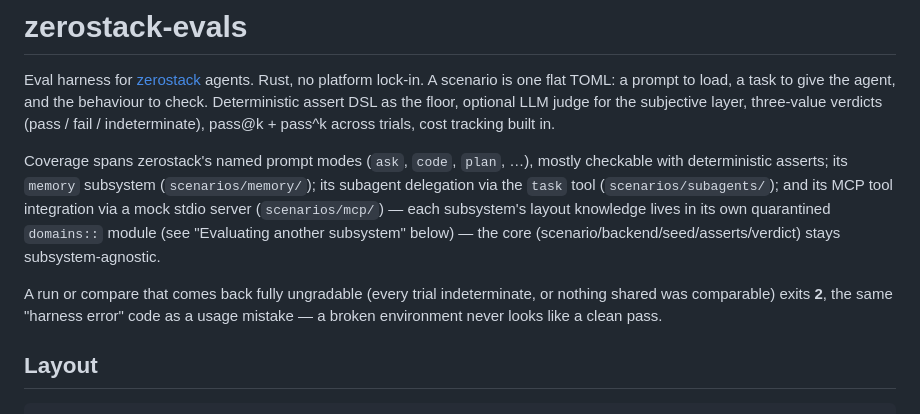
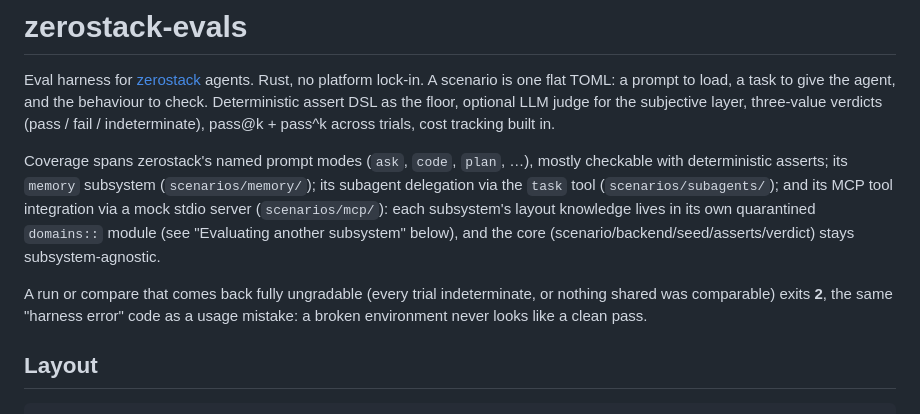
Before and after one commit to xavierforge/zerostack-evals, a Markdown page: README.md, the part around one of its changes. GitHub-like rendering.

Commit message:
docs(readme): replace em-dashes with plain punctuation

```diff
--- a/README.md
+++ b/README.md
@@ -11,14 +11,14 @@ Coverage spans zerostack's named prompt modes (`ask`, `code`, `plan`, …),
 mostly checkable with deterministic asserts; its `memory` subsystem
 (`scenarios/memory/`); its subagent delegation via the `task` tool
 (`scenarios/subagents/`); and its MCP tool integration via a mock stdio
-server (`scenarios/mcp/`) — each subsystem's layout knowledge lives in its
+server (`scenarios/mcp/`): each subsystem's layout knowledge lives in its
 own quarantined `domains::` module (see "Evaluating another subsystem"
-below) — the core (scenario/backend/seed/asserts/verdict) stays
+below), and the core (scenario/backend/seed/asserts/verdict) stays
 subsystem-agnostic.
 
 A run or compare that comes back fully ungradable (every trial indeterminate,
 or nothing shared was comparable) exits **2**, the same "harness error" code
-as a usage mistake — a broken environment never looks like a clean pass.
+as a usage mistake: a broken environment never looks like a clean pass.
 
 ## Layout
 
```
Also changed, not shown: other parts of README.md (+44 -44 lines), examples/prompt-pack/README.md (+7 -7 lines).
